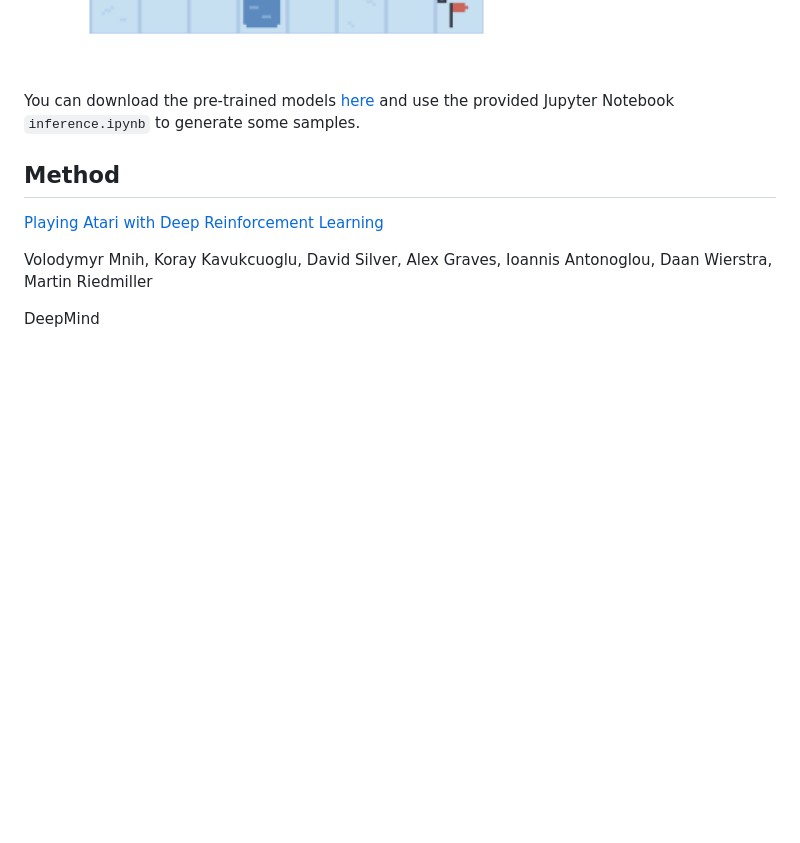
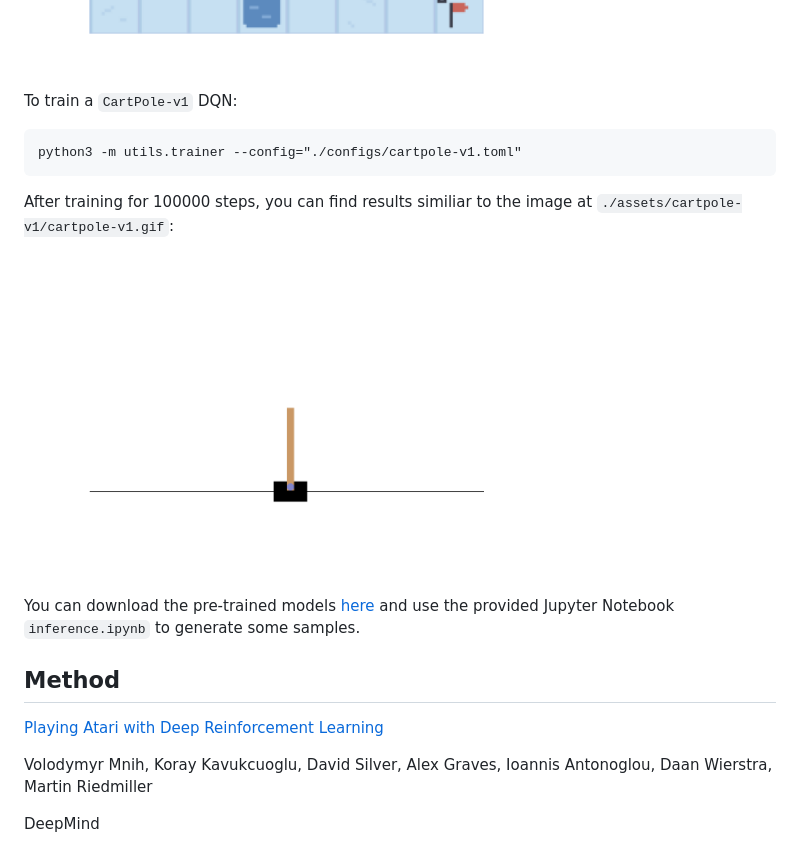
Before and after one commit to bareform/dqn, a Markdown page: README.md, the part around the change. GitHub-like rendering; pictures changed too: assets/cartpole-v1/cartpole-v1.gif (added); blank space fills up the shorter version.

Commit message:
added CartPole-v1

````diff
--- a/README.md
+++ b/README.md
@@ -48,6 +48,16 @@ After training for 500000 steps, you can find results similiar to the image at `
 
 <img src="assets/frozenlake-v1/frozenlake-v1-8x8.gif" width="512" alt="frozenlake">
 
+To train a `CartPole-v1` DQN:
+
+```
+python3 -m utils.trainer --config="./configs/cartpole-v1.toml"
+```
+
+After training for 100000 steps, you can find results similiar to the image at `./assets/cartpole-v1/cartpole-v1.gif`:
+
+<img src="assets/cartpole-v1/cartpole-v1.gif" width="512" alt="cartpole">
+
 You can download the pre-trained models [here](https://huggingface.co/luethan2025/dqn) and use the provided Jupyter Notebook `inference.ipynb` to generate some samples.
 
 ## Method
````
Also changed, not shown: 3 other files.
